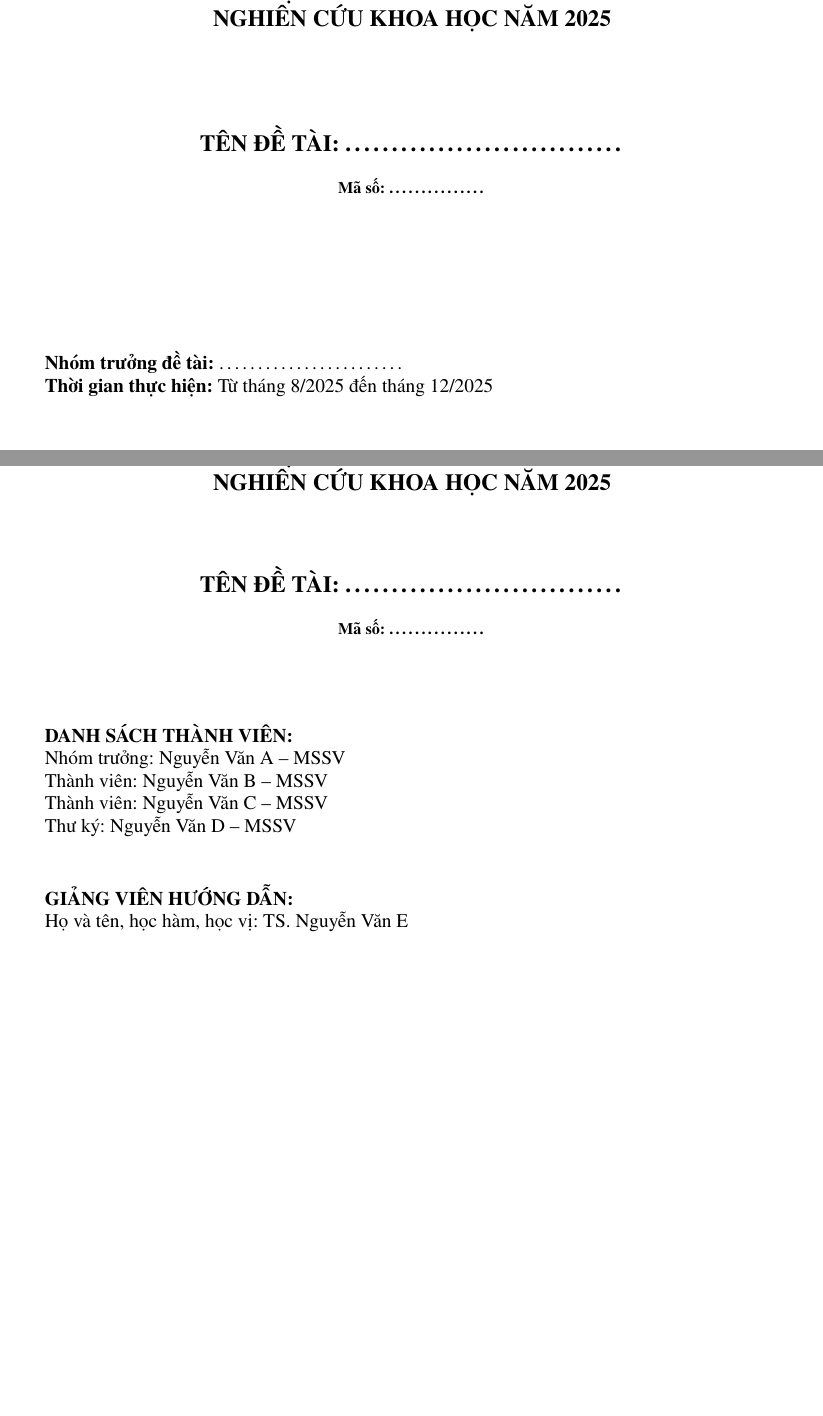
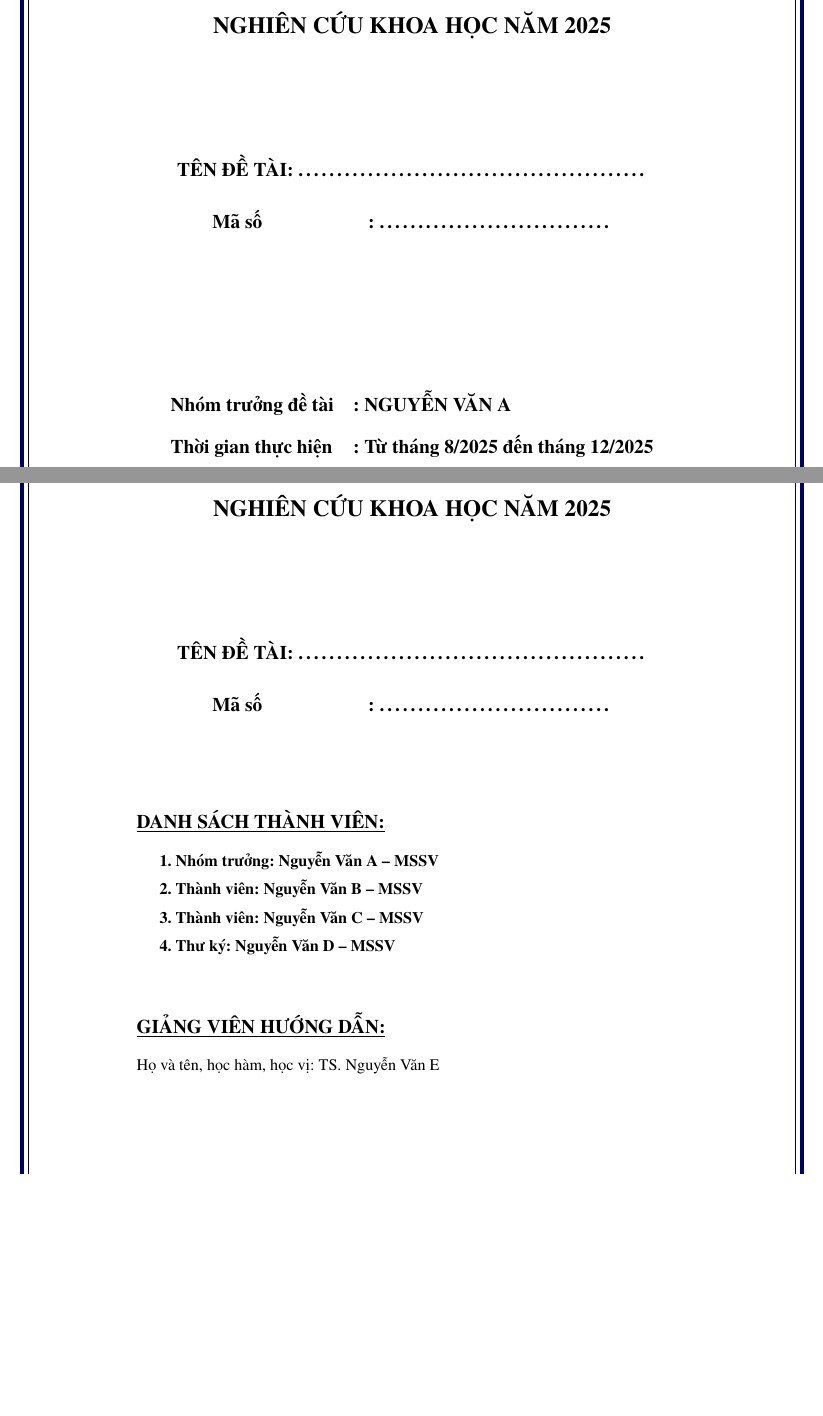
Before and after one commit to vsl-translation/LatexNCKH, a LaTeX document (NCKH.tex): two parts of pages 1 and 2 of 14, joined at a grey line, cut so that both start at the same text, the shorter picture padded with empty space. Compiled offline with pdfLaTeX.

Commit message:
add frame and basic layout

```diff
--- a/NCKH.tex
+++ b/NCKH.tex
@@ -41,13 +64,14 @@
-    \textbf{\Large HỘI THẢO SINH VIÊN UTH}\\
+    \textbf{\Huge BÁO CÁO TỔNG KẾT}\\[1.2cm]
+    \textbf{\Large HỘI THẢO SINH VIÊN UTH}\\[0.4cm]
     \textbf{\Large NGHIÊN CỨU KHOA HỌC NĂM 2025}\\
-    \vspace{2cm}
-    \textbf{\Large TÊN ĐỀ TÀI: \dots\dots\dots\dots\dots\dots\dots\dots\dots\dots}\\
-    \vspace{0.5cm}
-    \textbf{Mã số: \dots\dots\dots\dots\dots}\\
-    \vspace{3cm}
-    \begin{flushleft}
-        \large
-        \textbf{Nhóm trưởng đề tài:} \dots\dots\dots\dots\dots\dots\dots\dots\\
-        \textbf{Thời gian thực hiện:} Từ tháng 8/2025 đến tháng 12/2025\\
-    \end{flushleft}
+    \vspace{2.5cm}
+    \textbf{\large TÊN ĐỀ TÀI: \dots\dots\dots\dots\dots\dots\dots\dots\dots\dots\dots\dots\dots\dots\dots}\\
+    \vspace{0.7cm}
+    \textbf{\large Mã số \hspace{2.2cm}: \dots\dots\dots\dots\dots\dots\dots\dots\dots\dots}\\
+    \vspace{3.5cm}
+    % Căn chỉnh 2 dấu hai chấm thẳng hàng
+    \begin{tabular}{ll}
+        \textbf{\large Nhóm trưởng đề tài} & \textbf{\large : NGUYỄN VĂN A} \\[0.4cm]
+        \textbf{\large Thời gian thực hiện} & \textbf{\large : Từ tháng 8/2025 đến tháng 12/2025}
+    \end{tabular}
     \vfill
@@ -68 +89,0 @@
-    \textbf{\Large HỘI THẢO SINH VIÊN UTH}\\
@@ -69,20 +95,20 @@
     \textbf{\Large NGHIÊN CỨU KHOA HỌC NĂM 2025}\\
-    \vspace{1.5cm}
-    \textbf{\Large TÊN ĐỀ TÀI: \dots\dots\dots\dots\dots\dots\dots\dots\dots\dots}\\
-    \vspace{0.5cm}
-    \textbf{Mã số: \dots\dots\dots\dots\dots}\\
-    \vspace{1.5cm}
+    \vspace{2.5cm}
+    \textbf{\large TÊN ĐỀ TÀI: \dots\dots\dots\dots\dots\dots\dots\dots\dots\dots\dots\dots\dots\dots\dots}\\
+    \vspace{0.7cm}
+    \textbf{\large Mã số \hspace{2.2cm}: \dots\dots\dots\dots\dots\dots\dots\dots\dots\dots}\\
 \end{center}
+\vspace{1.5cm}
+
 \begin{flushleft}
-    \large
-    \textbf{DANH SÁCH THÀNH VIÊN:}\\
-    Nhóm trưởng: Nguyễn Văn A – MSSV\\
-    Thành viên: Nguyễn Văn B – MSSV\\
-    Thành viên: Nguyễn Văn C – MSSV\\
-    Thư ký: Nguyễn Văn D – MSSV\\
-    \vspace{1cm}
-    \textbf{GIẢNG VIÊN HƯỚNG DẪN:}\\
-    Họ và tên, học hàm, học vị: TS. Nguyễn Văn E\\
+    \hspace{2cm}\textbf{\large \underline{DANH SÁCH THÀNH VIÊN:}}\\[0.4cm]
+    \hspace{2.5cm}\textbf{1. Nhóm trưởng: Nguyễn Văn A – MSSV}\\[0.2cm]
+    \hspace{2.5cm}\textbf{2. Thành viên: Nguyễn Văn B – MSSV}\\[0.2cm]
+    \hspace{2.5cm}\textbf{3. Thành viên: Nguyễn Văn C – MSSV}\\[0.2cm]
+    \hspace{2.5cm}\textbf{4. Thư ký: Nguyễn Văn D – MSSV}\\[1.2cm]
+
+    \hspace{2cm}\textbf{\large \underline{GIẢNG VIÊN HƯỚNG DẪN:}}\\[0.4cm]
+    \hspace{2cm}Họ và tên, học hàm, học vị: TS. Nguyễn Văn E
 \end{flushleft}
 \vfill
 \begin{center}
```
Also changed, not shown: NCKH.pdf, NCKH.tex (48 more changed lines), 6 other files.
